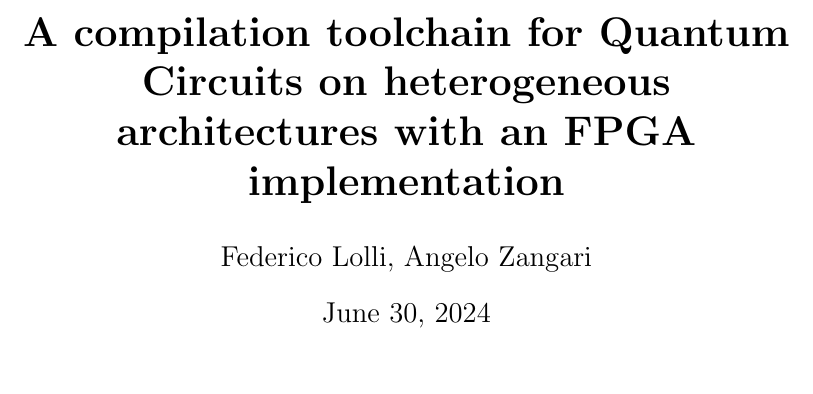
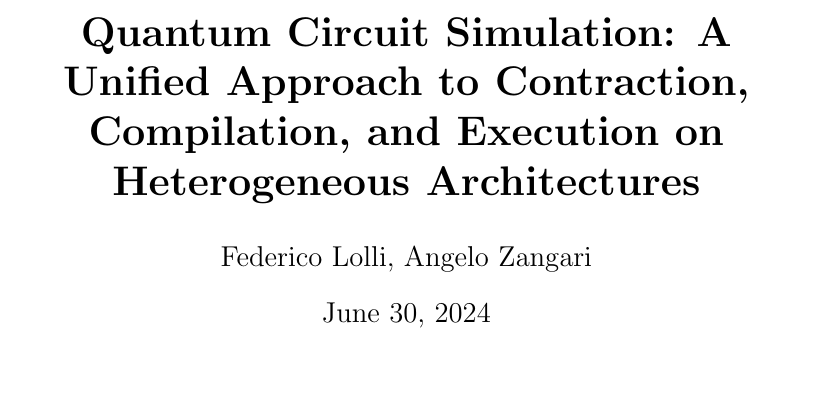
Before and after one commit to angelozangari/HPPS24-Tensor-Contraction-HLS, a LaTeX paper (report/report.tex): part of page 1 of 25, cut at the place of the change. Compiled offline with pdfLaTeX.

Commit message:
[report] new title, what do you think about it?

```diff
--- a/report/report.tex
+++ b/report/report.tex
@@ -55,10 +55,7 @@
 
 \addbibresource{assets/biblio.bib}
 
-% FIXME fix title
-% Quantum Circuit Simulation through Tensor Network Contractions
-% a compilation toolchain for quantum circuits which can target hw accelerators \\ on FPGAs
-\title{\textbf{A compilation toolchain for Quantum Circuits on heterogeneous architectures with an FPGA implementation}}
+\title{\textbf{Quantum Circuit Simulation: A Unified Approach to Contraction, Compilation, and Execution on Heterogeneous Architectures}}
 
 \author{Federico Lolli, Angelo Zangari}
 
```
